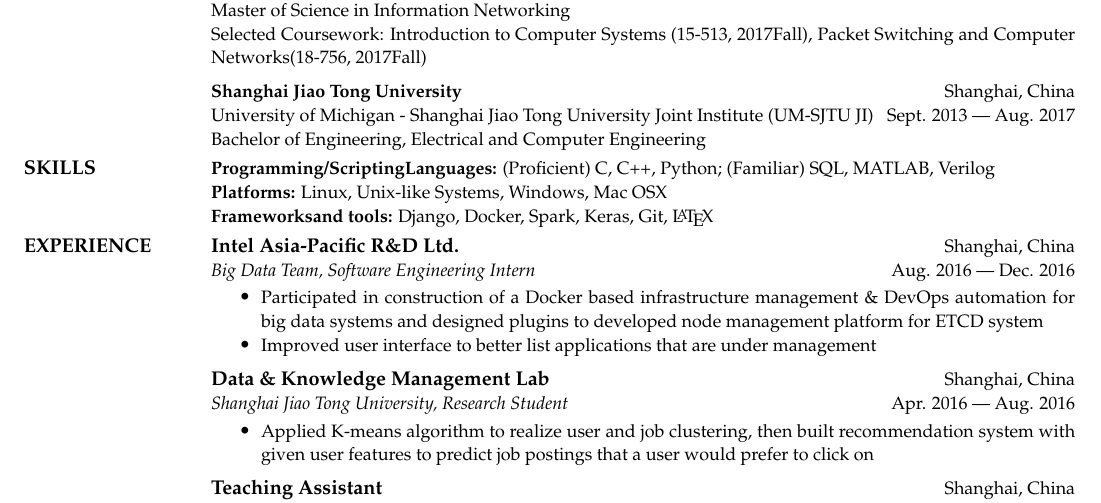
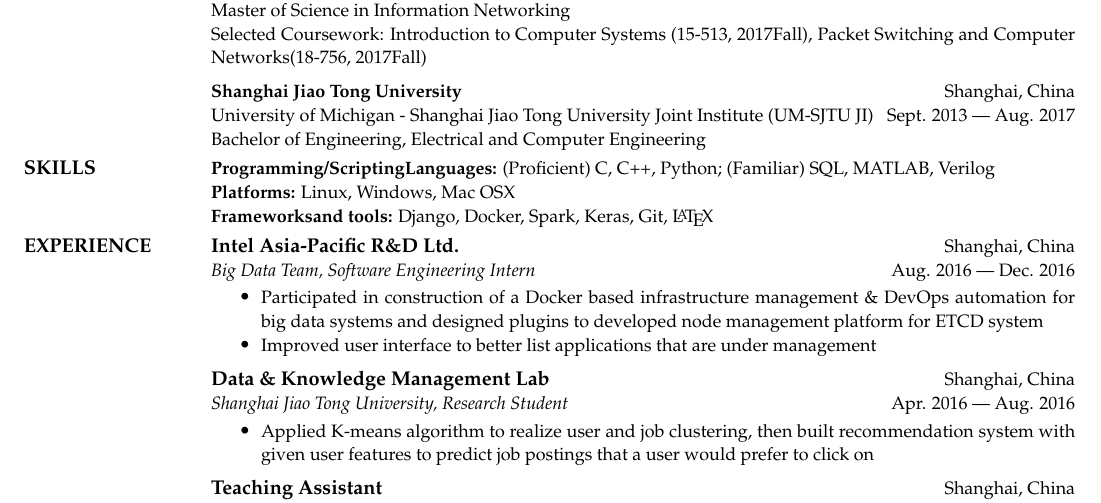
Before and after one commit to wuhao21/MyResume, a LaTeX CV (myResume.tex): part of the page, cut so that both start at the same text. Compiled offline with pdfLaTeX.

Commit message:
2018-04-12 00:40:57 update

```diff
--- a/myResume.tex
+++ b/myResume.tex
@@ -40,7 +40,7 @@ Bachelor of Engineering, Electrical and Computer Engineering
 \vspace{-.05 in}
 \section{SKILLS}
 {\small \textbf{Programming/ScriptingLanguages:} (Proficient) C, C++, Python; (Familiar) SQL, MATLAB, Verilog}\\
-{\small \textbf{Platforms:} Linux, Unix-like Systems, Windows, Mac OSX}\\
+{\small \textbf{Platforms:} Linux, Windows, Mac OSX}\\
 {\small \textbf{Frameworksand tools:} Django, Docker, Spark, Keras, Git, \LaTeX}
 \vspace{-.05 in}
 \section{EXPERIENCE}
```
Also changed, not shown: myResume.pdf (deleted), 6 other files.
